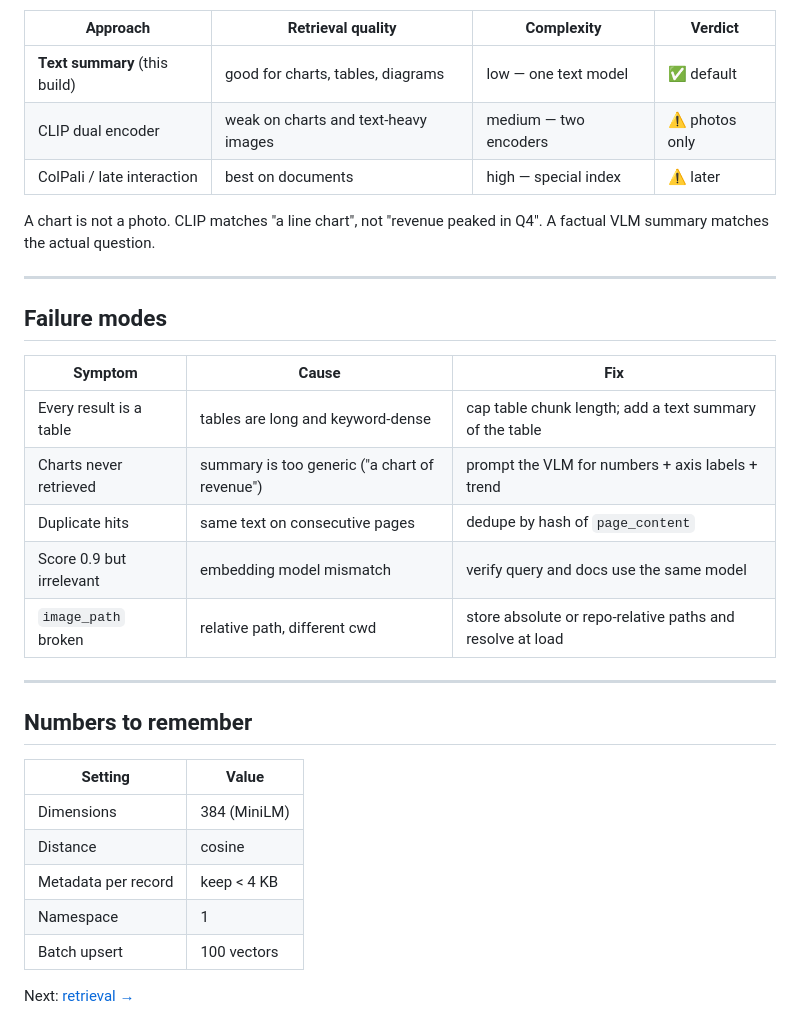
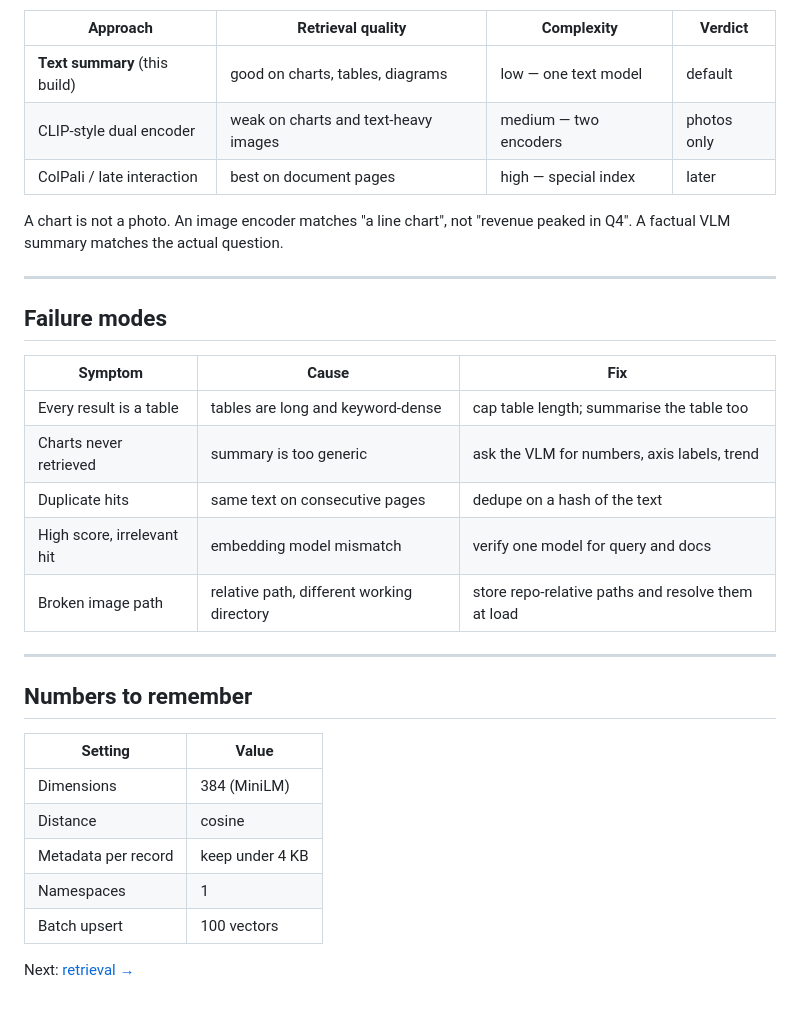
Before and after one commit to umer-2k1/agentic-ai-examples, a Markdown page: multimodal-RAG/Docs/03-vector-store.md, the part around one of its changes. GitHub-like rendering.

```diff
--- a/multimodal-RAG/Docs/03-vector-store.md
+++ b/multimodal-RAG/Docs/03-vector-store.md
@@ -77,11 +79,11 @@ The tempting shortcut is a CLIP-style image encoder with a shared text/image spa
 
 | Approach | Retrieval quality | Complexity | Verdict |
 |---|---|---|---|
-| **Text summary** (this build) | good for charts, tables, diagrams | low — one text model | ✅ default |
-| CLIP dual encoder | weak on charts and text-heavy images | medium — two encoders | ⚠️ photos only |
-| ColPali / late interaction | best on documents | high — special index | ⚠️ later |
+| **Text summary** (this build) | good on charts, tables, diagrams | low — one text model | default |
+| CLIP-style dual encoder | weak on charts and text-heavy images | medium — two encoders | photos only |
+| ColPali / late interaction | best on document pages | high — special index | later |
 
-A chart is not a photo. CLIP matches "a line chart", not "revenue peaked in Q4". A factual VLM summary matches the actual question.
+A chart is not a photo. An image encoder matches "a line chart", not "revenue peaked in Q4". A factual VLM summary matches the actual question.
 
 ---
 
@@ -89,11 +91,11 @@ A chart is not a photo. CLIP matches "a line chart", not "revenue peaked in Q4".
 
 | Symptom | Cause | Fix |
 |---|---|---|
-| Every result is a table | tables are long and keyword-dense | cap table chunk length; add a text summary of the table |
-| Charts never retrieved | summary is too generic ("a chart of revenue") | prompt the VLM for numbers + axis labels + trend |
-| Duplicate hits | same text on consecutive pages | dedupe by hash of `page_content` |
-| Score 0.9 but irrelevant | embedding model mismatch | verify query and docs use the same model |
-| `image_path` broken | relative path, different cwd | store absolute or repo-relative paths and resolve at load |
+| Every result is a table | tables are long and keyword-dense | cap table length; summarise the table too |
+| Charts never retrieved | summary is too generic | ask the VLM for numbers, axis labels, trend |
+| Duplicate hits | same text on consecutive pages | dedupe on a hash of the text |
+| High score, irrelevant hit | embedding model mismatch | verify one model for query and docs |
+| Broken image path | relative path, different working directory | store repo-relative paths and resolve them at load |
 
 ---
 
@@ -103,8 +105,8 @@ A chart is not a photo. CLIP matches "a line chart", not "revenue peaked in Q4".
 |---|---|
 | Dimensions | 384 (MiniLM) |
 | Distance | cosine |
-| Metadata per record | keep < 4 KB |
-| Namespace | 1 |
+| Metadata per record | keep under 4 KB |
+| Namespaces | 1 |
 | Batch upsert | 100 vectors |
 
 Next: [retrieval →](04-retrieval.md)
```
Also changed, not shown: other parts of multimodal-RAG/Docs/03-vector-store.md (+35 -33 lines).
